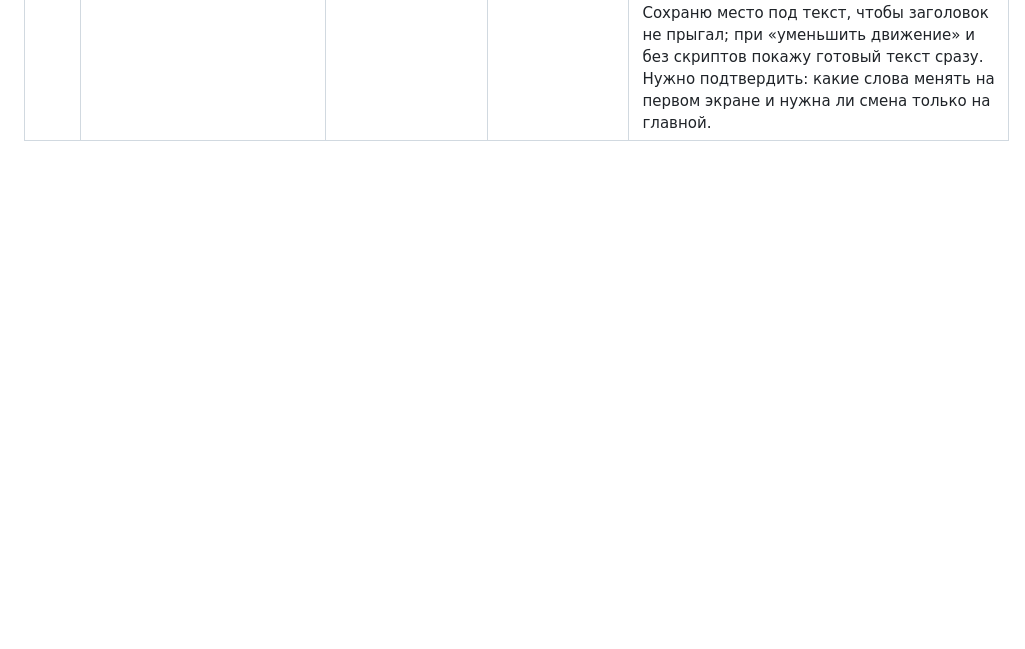
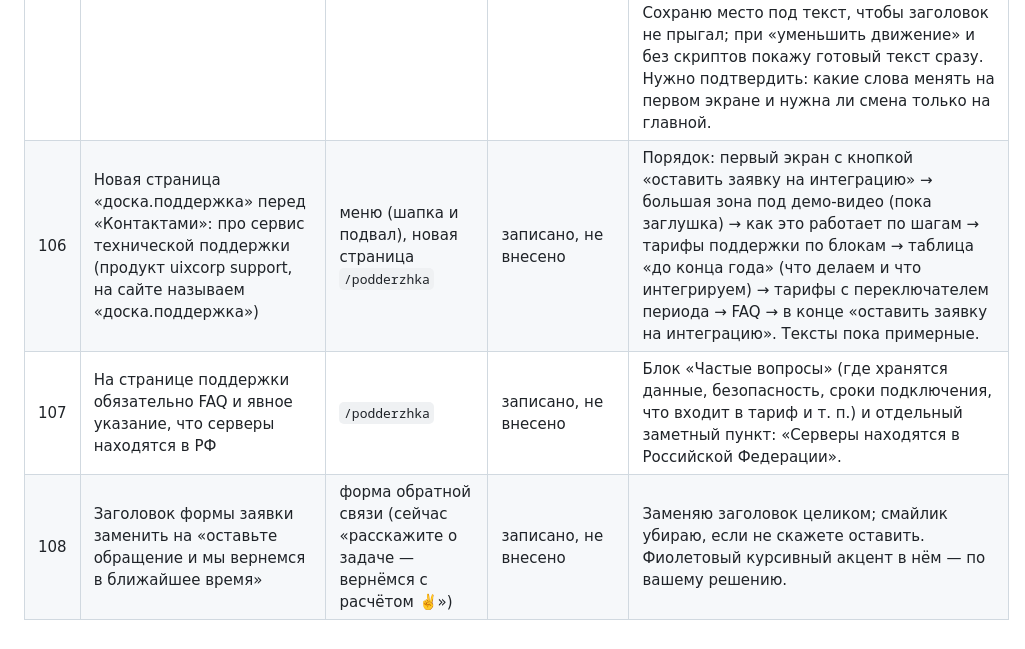
Before and after one commit to nikolaevdesign1/doska, a Markdown page: ПРАВКИ.md, the part around the change. Rendered like a GitHub page; blank space fills up the shorter version.

Commit message:
Правки 106–108: страница поддержка, FAQ и серверы в РФ, заголовок формы (только запись)
Co-Authored-By: Claude Sonnet 5.5 <noreply@anthropic.com>
Claude-Session: https://claude.ai/code/session_01Uautk3qx7R2iW8qtg96AsK

```diff
--- a/ПРАВКИ.md
+++ b/ПРАВКИ.md
@@ -109,3 +109,6 @@
 | 103 | Политика конфиденциальности: подставить реальные данные оператора | страница `/politika` | записано, не внесено | Вместо полей в квадратных скобках — ИП Николаев Олег Игоревич, ИНН, почта для обращений; остальное (срок хранения, поставщики, адрес) — по вашим ответам. Страница уже есть и подключена к формам. |
 | 104 | Предложение: не публиковать служебные файлы (таблицу правок, сборщик) на сайте | репозиторий, Vercel | предложение, ждёт «да» | Сейчас в Vercel уходит весь репозиторий, поэтому `ПРАВКИ.md`, `build.py`, `serve.json` доступны по прямым ссылкам. Можно добавить файл `.vercelignore`, чтобы они на сайт не попадали. Особенно важно, когда на сайте появятся реквизиты и юридические тексты. |
 | 105 | При загрузке страницы фиолетовый (курсивный) текст «печатается» и меняется | заголовки с фиолетовым курсивом, в первую очередь первый экран («дизайн-задачи») | записано, не внесено | Как понимаю: при открытии страницы фиолетовые слова набираются по буквам с мигающим курсором, а на первом экране потом по очереди меняются на другие варианты (стирание и набор заново). Предложение для первого экрана: «дизайн-задачи» → «задачи с сайтами» → «задачи с презентациями» → «задачи с айдентикой» (цикл каждые несколько секунд). В остальных заголовках («и многое другое..», «и без напрягов», «и направления», «и собираем быстрее», «и соцсети» и др.) — один раз напечататься при появлении на экране, без смены. Сохраню место под текст, чтобы заголовок не прыгал; при «уменьшить движение» и без скриптов покажу готовый текст сразу. Нужно подтвердить: какие слова менять на первом экране и нужна ли смена только на главной. |
+| 106 | Новая страница «доска.поддержка» перед «Контактами»: про сервис технической поддержки (продукт uixcorp support, на сайте называем «доска.поддержка») | меню (шапка и подвал), новая страница `/podderzhka` | записано, не внесено | Порядок: первый экран с кнопкой «оставить заявку на интеграцию» → большая зона под демо-видео (пока заглушка) → как это работает по шагам → тарифы поддержки по блокам → таблица «до конца года» (что делаем и что интегрируем) → тарифы с переключателем периода → FAQ → в конце «оставить заявку на интеграцию». Тексты пока примерные. |
+| 107 | На странице поддержки обязательно FAQ и явное указание, что серверы находятся в РФ | `/podderzhka` | записано, не внесено | Блок «Частые вопросы» (где хранятся данные, безопасность, сроки подключения, что входит в тариф и т. п.) и отдельный заметный пункт: «Серверы находятся в Российской Федерации». |
+| 108 | Заголовок формы заявки заменить на «оставьте обращение и мы вернемся в ближайшее время» | форма обратной связи (сейчас «расскажите о задаче — вернёмся с расчётом ✌️») | записано, не внесено | Заменяю заголовок целиком; смайлик убираю, если не скажете оставить. Фиолетовый курсивный акцент в нём — по вашему решению. |
```
